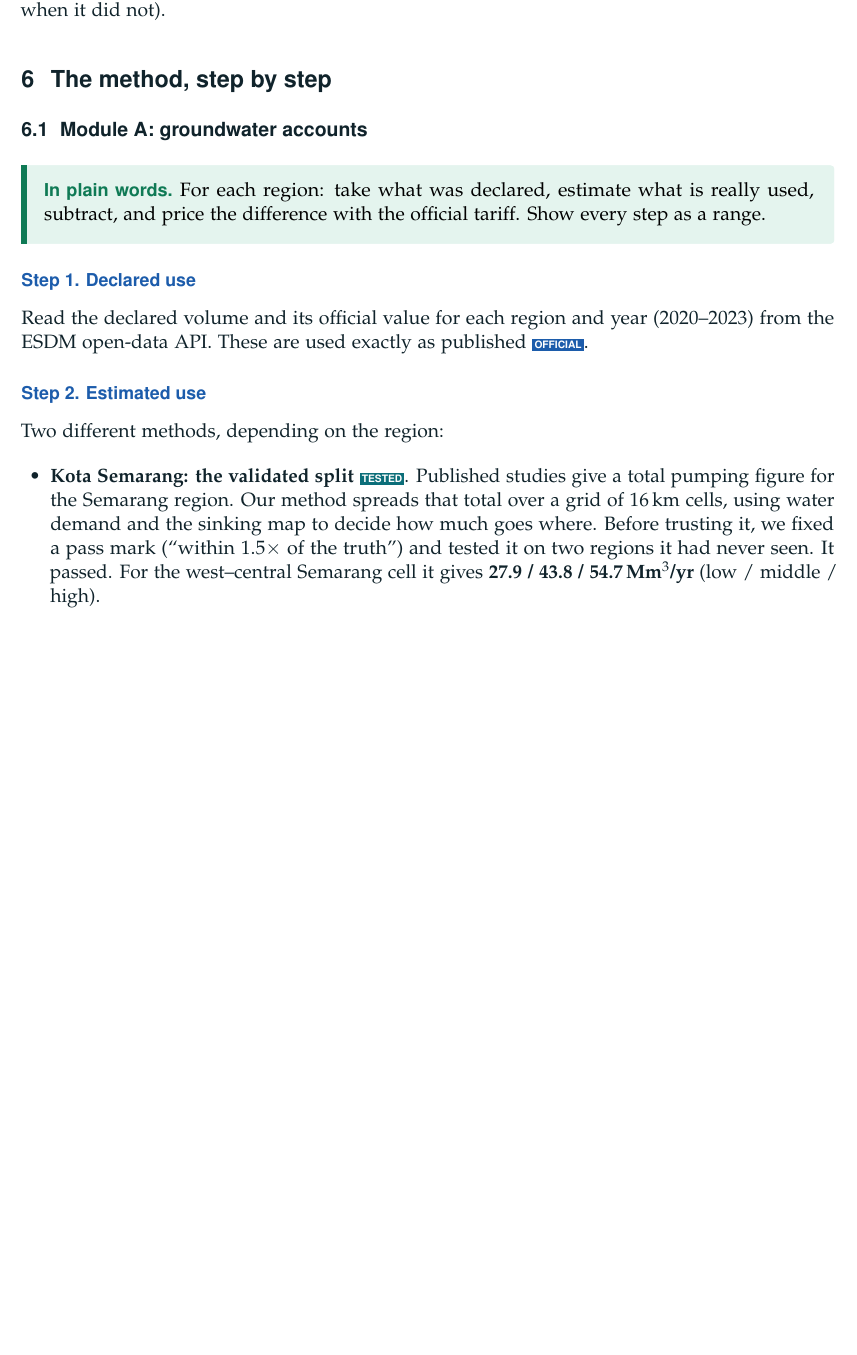
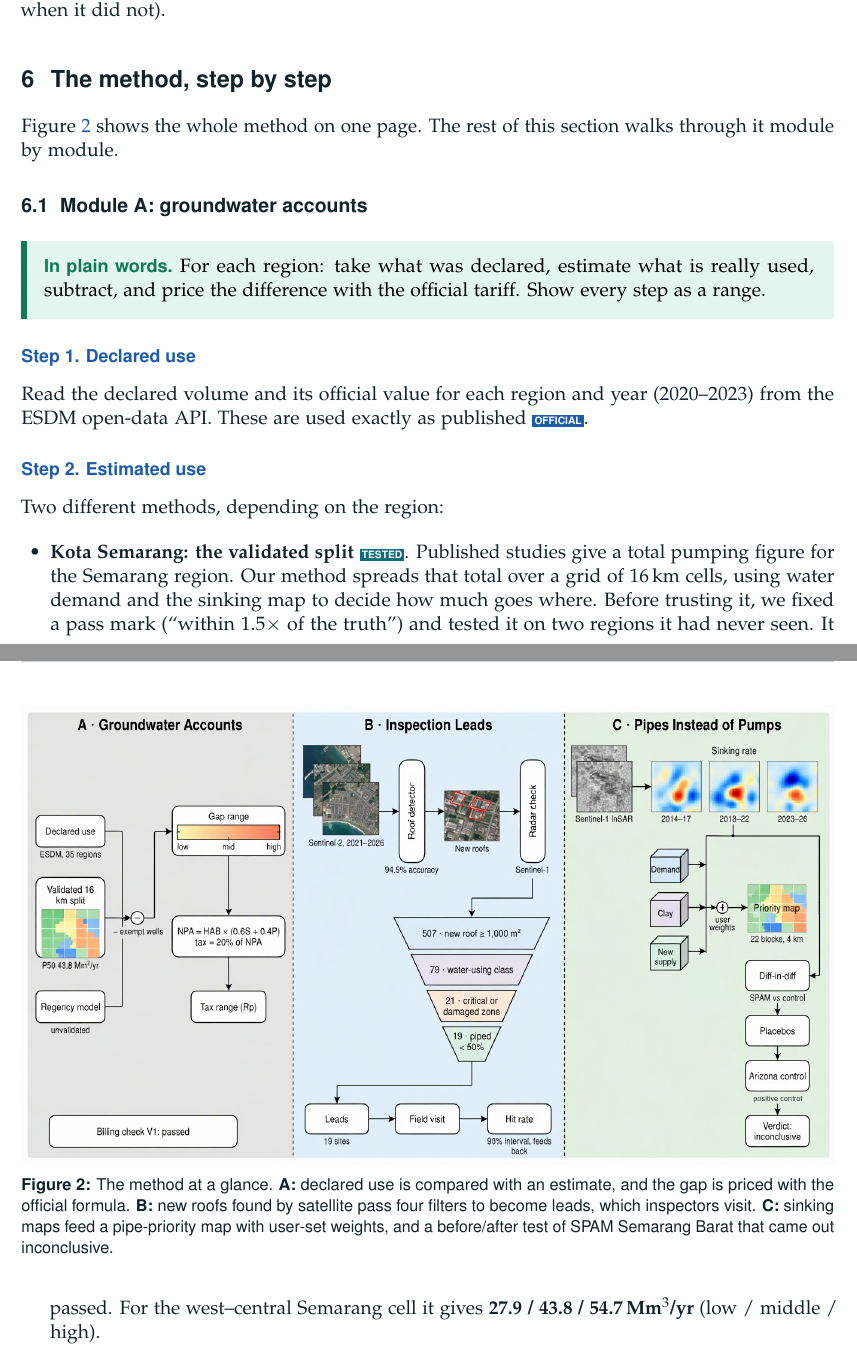
Before and after one commit to MichaelJamesL/aquifair-agc27, a LaTeX document (docs/neraca-app-guide-latex/main.tex): part of page 8 of 15 before the commit and two parts of pages 8 and 9 of 16 after it, the two joined at a grey line, cut so that both start at the same text, the shorter picture padded with empty space. Compiled offline with pdfLaTeX.

Commit message:
docs(guide): add the method overview figure

```diff
--- a/docs/neraca-app-guide-latex/main.tex
+++ b/docs/neraca-app-guide-latex/main.tex
@@ -17,6 +17,7 @@
 \usepackage{titlesec}
 \usepackage{fancyhdr}
 \usepackage[most]{tcolorbox}
+\usepackage{graphicx}
 \usepackage{tikz}
 \usetikzlibrary{arrows.meta,positioning,calc}
 \usepackage{caption}
@@ -476,6 +477,18 @@ is a source in the register with its own label (\Tst\ when it passed a test, \Ca
 % =====================================================================================
 \section{The method, step by step}\label{sec:method}
 
+Figure~\ref{fig:overview} shows the whole method on one page. The rest of this section walks through it
+module by module.
+
+\begin{figure}[tbp]
+\centering
+\includegraphics[width=\linewidth]{figures/method-overview.png}
+\caption{The method at a glance. \textbf{A:} declared use is compared with an estimate, and the gap is
+priced with the official formula. \textbf{B:} new roofs found by satellite pass four filters to become
+leads, which inspectors visit. \textbf{C:} sinking maps feed a pipe-priority map with user-set weights, and a
+before/after test of SPAM Semarang Barat that came out inconclusive.}\label{fig:overview}
+\end{figure}
+
 \subsection{Module A: groundwater accounts}
 
 \begin{plain}
```
Also changed, not shown: docs/neraca-app-guide-latex/README.md, docs/neraca-app-guide-latex/figures/accounts-pipes.png (added), docs/neraca-app-guide-latex/figures/method-overview.png (added), docs/neraca-app-guide-latex/figures/roof-detector.png (added), docs/neraca-app-guide-latex/main.pdf.
